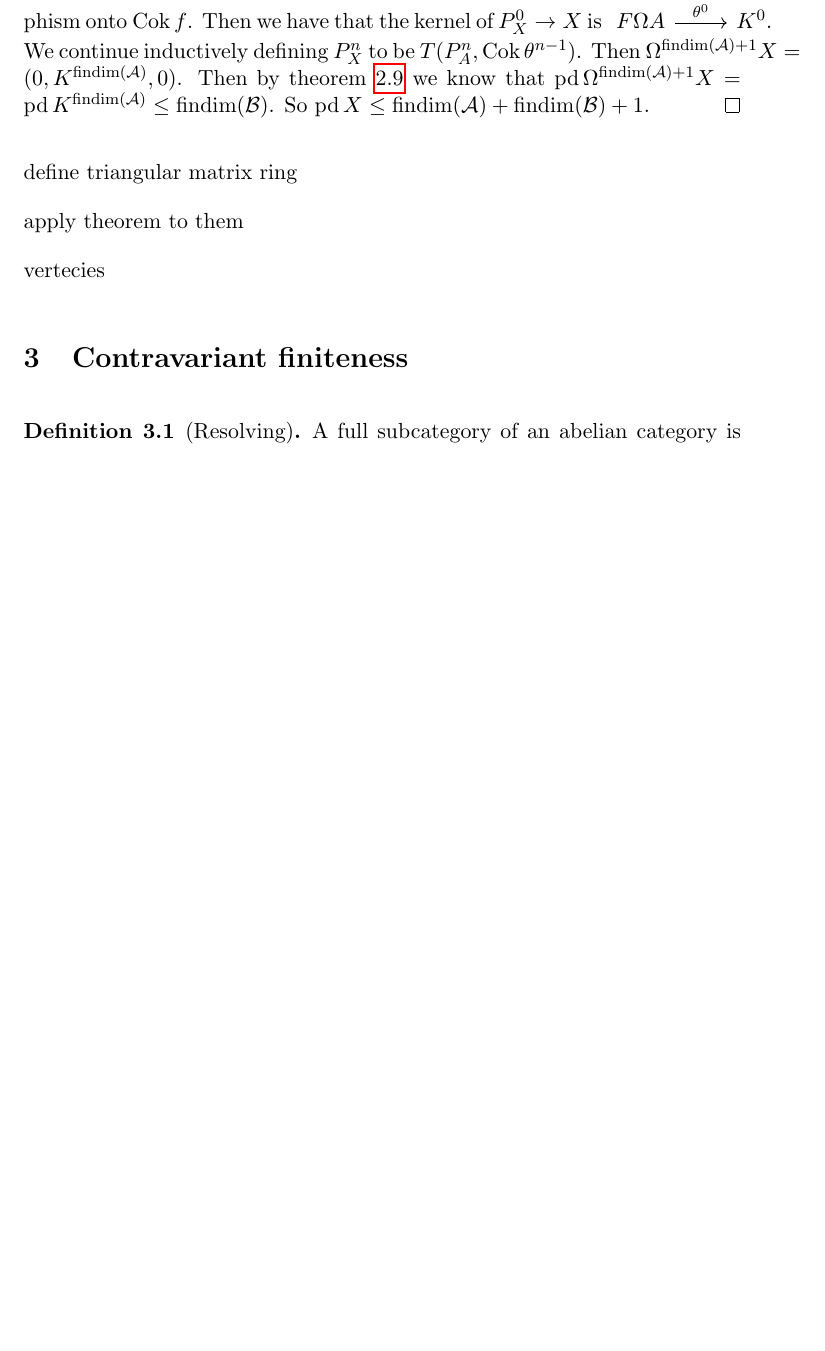
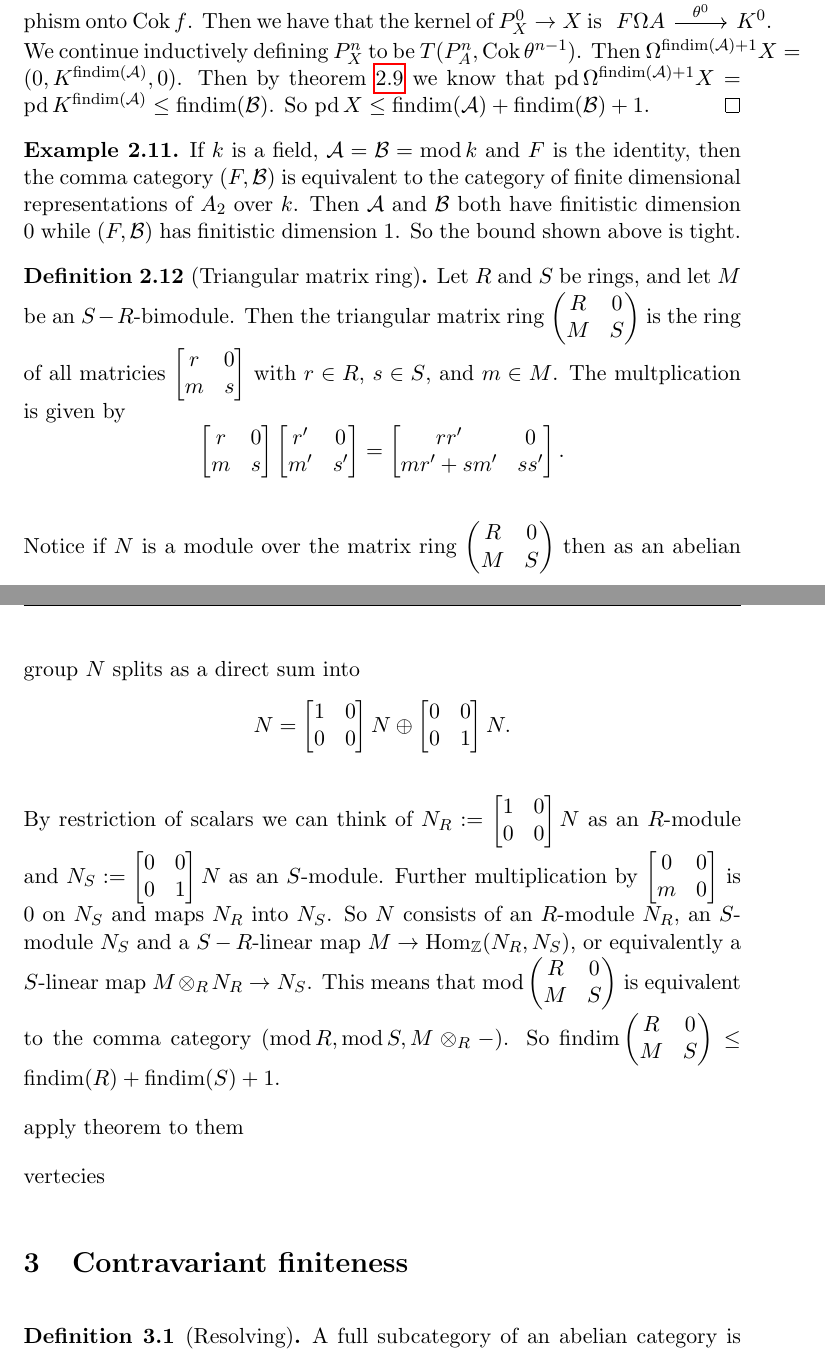
Before and after one commit to jagr2808/FinitisticDimensionConjecture, a LaTeX paper (FDC.tex, which reads triangular-matrix-ring.tex): part of page 17 of 44 before the commit and two parts of pages 17 and 18 of 45 after it, the two joined at a grey line, cut so that both start at the same text, the shorter picture padded with empty space. Compiled offline with pdfLaTeX.

```diff
--- a/triangular-matrix-ring.tex
+++ b/triangular-matrix-ring.tex
@@ -143,7 +143,60 @@
 	\end{proof}
 \end{theorem}
 
-define triangular matrix ring
+\begin{example}
+	If $k$ is a field, $\mathcal A = \mathcal B = \mod k$ and $F$ is the identity, then the comma category $(F, \mathcal B)$ is equivalent to the category of finite dimensional representations of $A_2$ over $k$. Then $\mathcal A$ and $\mathcal B$ both have finitistic dimension 0 while $(F, \mathcal B)$ has finitistic dimension 1. So the bound shown above is tight.
+\end{example}
+
+\begin{defn}[Triangular matrix ring]
+	Let $R$ and $S$ be rings, and let $M$ be an $S-R$-bimodule. Then the triangular matrix ring $\begin{pmatrix}
+	R & 0\\
+	M & S
+	\end{pmatrix}$ is the ring of all matricies $\begin{bmatrix}
+	r & 0\\
+	m & s
+	\end{bmatrix}$ with $r\in R$, $s\in S$, and $m\in M$. The multplication is given by
+	$$\begin{bmatrix}
+	r & 0\\
+	m & s
+	\end{bmatrix}\begin{bmatrix}
+	r' & 0\\
+	m' & s'
+	\end{bmatrix}=\begin{bmatrix}
+	rr' & 0\\
+	mr' + sm' & ss'
+	\end{bmatrix}.$$
+\end{defn}
+
+Notice if $N$ is a module over the matrix ring $\begin{pmatrix}
+R & 0\\
+M & S
+\end{pmatrix}$ then as an abelian group $N$ splits as a direct sum into
+$$N=
+\begin{bmatrix}
+1 & 0\\
+0 & 0
+\end{bmatrix}N \oplus
+\begin{bmatrix}
+0 & 0\\
+0 & 1
+\end{bmatrix}N.$$
+
+By restriction of scalars we can think of $N_R:=\begin{bmatrix}
+	1 & 0\\
+	0 & 0
+\end{bmatrix}N$ as an $R$-module and $N_S:=\begin{bmatrix}
+0 & 0\\
+0 & 1
+\end{bmatrix}N$ as an $S$-module. Further multiplication by $\begin{bmatrix}
+0 & 0\\
+m & 0
+\end{bmatrix}$ is 0 on $N_S$ and maps $N_R$ into $N_S$. So $N$ consists of an $R$-module $N_R$, an $S$-module $N_S$ and a $S-R$-linear map $M \to \Hom_\mathbb{Z}(N_R, N_S)$, or equivalently a $S$-linear map $M \otimes_R N_R \to N_S$. This means that $\mod \begin{pmatrix}
+R & 0\\
+M & S
+\end{pmatrix}$ is equivalent to the comma category $(\mod R, \mod S, M \otimes_R -)$. So $\findim\begin{pmatrix}
+R & 0\\
+M & S
+\end{pmatrix} \leq \findim(R) + \findim(S)+1$.
 
 apply theorem to them
 
```
Also changed, not shown: repdimension.tex (+4 -4 lines), FDC.pdf.
